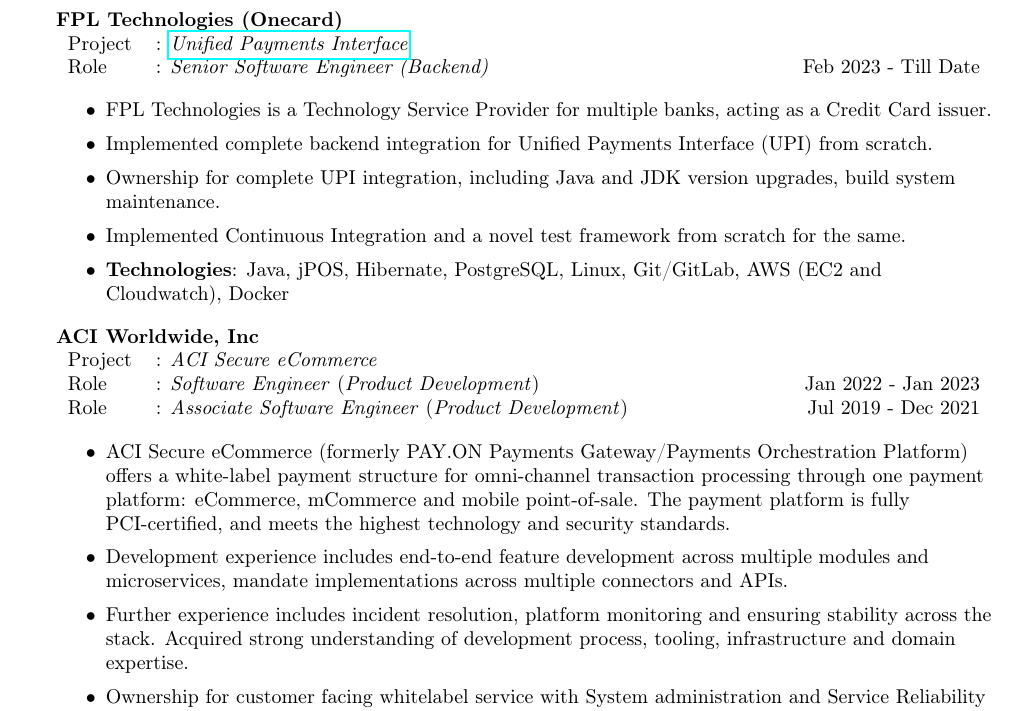
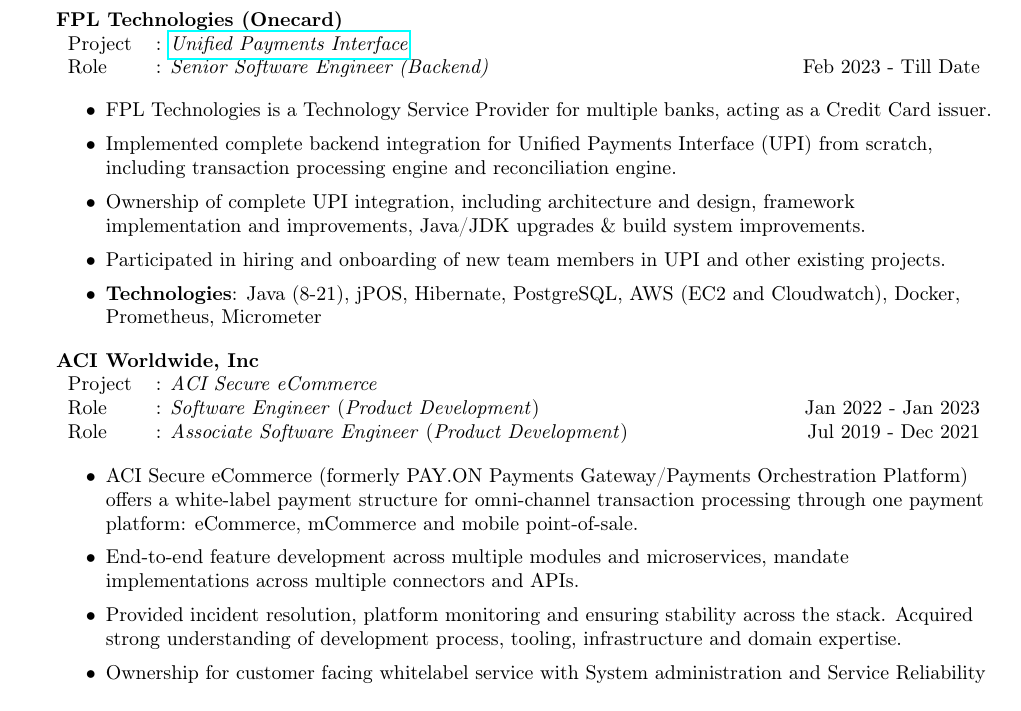
Before and after one commit to bhankas/resume, a LaTeX CV (resume.tex): part of page 1 of 2, cut so that both start at the same text. Compiled offline with pdfLaTeX.

Commit message:
updates 2024_05_04

```diff
--- a/resume.tex
+++ b/resume.tex
@@ -125,10 +125,10 @@
 \textbf{} \\
 \begin{itemize} \itemsep 1pt
   \item FPL Technologies is a Technology Service Provider for multiple banks, acting as a Credit Card issuer.
-  \item Implemented complete backend integration for Unified Payments Interface (UPI) from scratch.
-  \item Ownership for complete UPI integration, including Java and JDK version upgrades, build system maintenance.
-  \item Implemented Continuous Integration and a novel test framework from scratch for the same.
-  \item \textbf{Technologies}: Java, jPOS, Hibernate, PostgreSQL, Linux, Git/GitLab, AWS (EC2 and Cloudwatch), Docker
+  \item Implemented complete backend integration for Unified Payments Interface (UPI) from scratch, including transaction processing engine and reconciliation engine.
+  \item Ownership of complete UPI integration, including architecture and design, framework implementation and improvements, Java/JDK upgrades \& build system improvements.
+  \item Participated in hiring and onboarding of new team members in UPI and other existing projects.
+  \item \textbf{Technologies}: Java (8-21), jPOS, Hibernate, PostgreSQL, AWS (EC2 and Cloudwatch), Docker, Prometheus, Micrometer
 \end{itemize}
 
 \outline{2}[ACI Secure eCommerce]{ACI Worldwide, Inc}
@@ -142,9 +142,9 @@
 \end{tabularx}
 \textbf{} \\
 \begin{itemize} \itemsep 1pt
-  \item ACI Secure eCommerce (formerly PAY.ON Payments Gateway/Payments Orchestration Platform) offers a white-label payment structure for omni-channel transaction processing through one payment platform: eCommerce, mCommerce and mobile point-of-sale. The payment platform is fully PCI-certified, and meets the highest technology and security standards.
-  \item Development experience includes end-to-end feature development across multiple modules and microservices, mandate implementations across multiple connectors and APIs.
-  \item Further experience includes incident resolution, platform monitoring and ensuring stability across the stack. Acquired strong understanding of development process, tooling, infrastructure and domain expertise.
+  \item ACI Secure eCommerce (formerly PAY.ON Payments Gateway/Payments Orchestration Platform) offers a white-label payment structure for omni-channel transaction processing through one payment platform: eCommerce, mCommerce and mobile point-of-sale.
+  \item End-to-end feature development across multiple modules and microservices, mandate implementations across multiple connectors and APIs.
+  \item Provided incident resolution, platform monitoring and ensuring stability across the stack. Acquired strong understanding of development process, tooling, infrastructure and domain expertise.
   \item Ownership for customer facing whitelabel service with System administration and Service Reliability responsibilities.
   \item Agile (Scrum and Kanban) development experience in multiple teams on separate platform modules, including APIs, configuration, business logic, platform security and front-end.
   \item Received multiple accolades for customer-centricity and integrity.
```
Also changed, not shown: resume.pdf.
